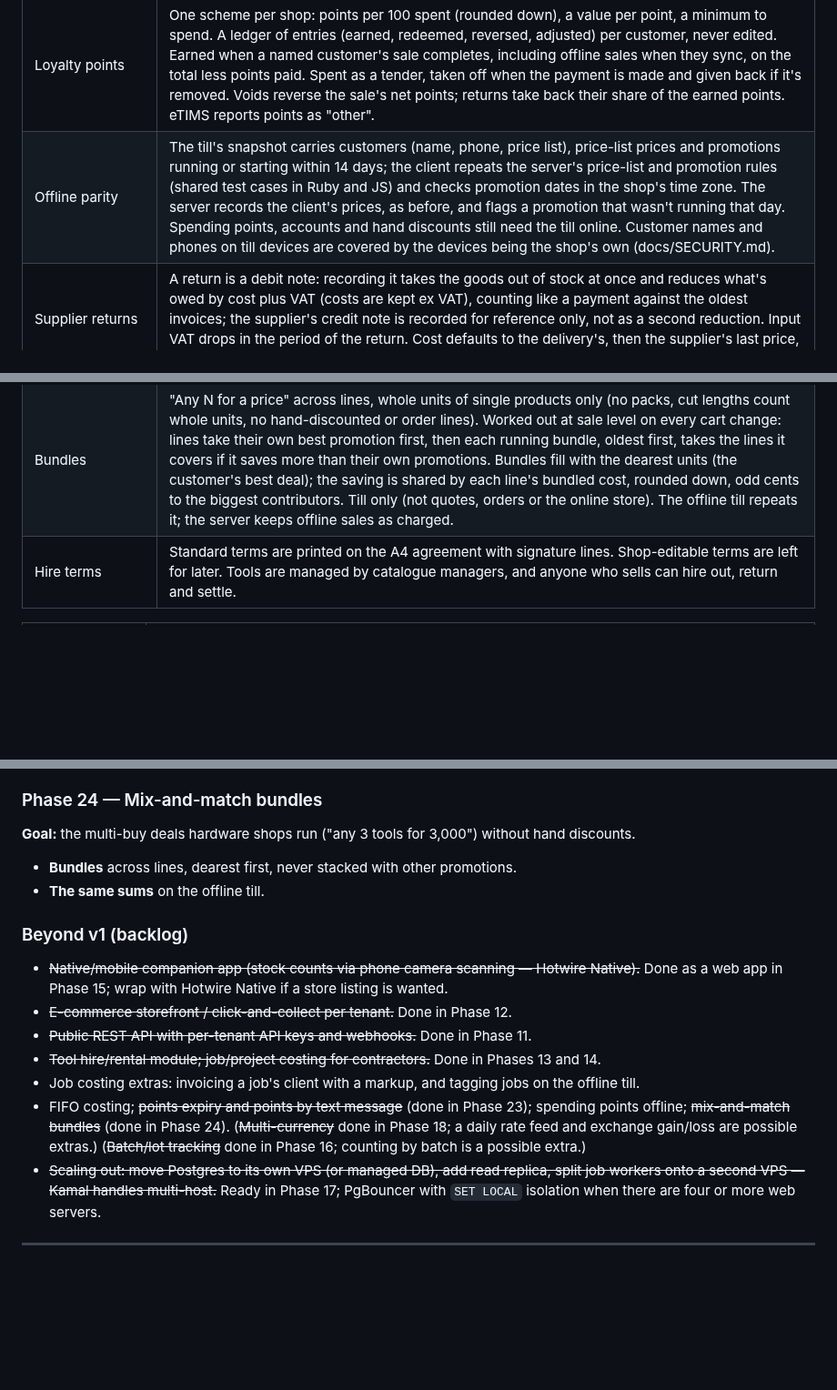
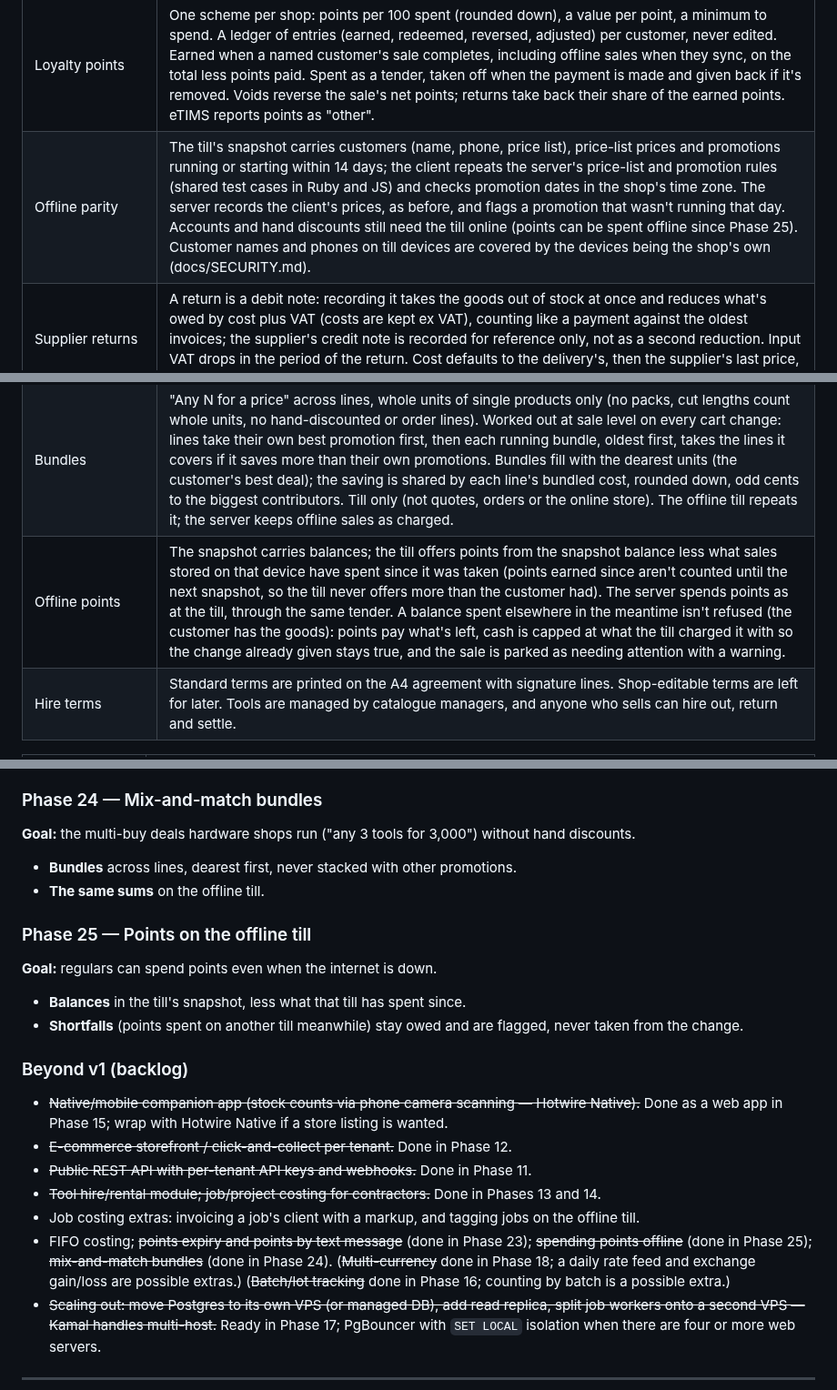
Before and after one commit to devcamke/HardPoint, a Markdown page: docs/PLAN.md, 3 parts joined by grey strips. Shown at 91% size. Rendered like a GitHub page; blank space fills up the shorter version.

```diff
--- a/docs/PLAN.md
+++ b/docs/PLAN.md
@@ -101,11 +101,12 @@ customers, staff, or reports.
 | Foreign suppliers | A supplier's currency is fixed once they have orders, invoices or payments. Orders, supplier invoices, payments and balances are in it; goods receipts convert at the day's rate (editable) so stock and landed cost are in the shop's currency. No exchange gain/loss accounting (there's no ledger); payables totals and input VAT convert at the recorded or current rate. |
 | Promotions | Three kinds: a percentage off the shelf price, buy X get Y free on a line, and mix-and-match bundles (Phase 24). Targets are products and/or categories, with optional branches and inclusive dates. One promotion per line, the one saving most; no stacking, and against a price list the better price wins. The saving is `promotion_discount_cents` on the line, apart from hand discounts, so it never needs approval. Percentages also price quotes, orders and the online store; free items and bundles only at the till (online or offline, since Phase 21). |
 | Loyalty points | One scheme per shop: points per 100 spent (rounded down), a value per point, a minimum to spend. A ledger of entries (earned, redeemed, reversed, adjusted) per customer, never edited. Earned when a named customer's sale completes, including offline sales when they sync, on the total less points paid. Spent as a tender, taken off when the payment is made and given back if it's removed. Voids reverse the sale's net points; returns take back their share of the earned points. eTIMS reports points as "other". |
-| Offline parity | The till's snapshot carries customers (name, phone, price list), price-list prices and promotions running or starting within 14 days; the client repeats the server's price-list and promotion rules (shared test cases in Ruby and JS) and checks promotion dates in the shop's time zone. The server records the client's prices, as before, and flags a promotion that wasn't running that day. Spending points, accounts and hand discounts still need the till online. Customer names and phones on till devices are covered by the devices being the shop's own (docs/SECURITY.md). |
+| Offline parity | The till's snapshot carries customers (name, phone, price list), price-list prices and promotions running or starting within 14 days; the client repeats the server's price-list and promotion rules (shared test cases in Ruby and JS) and checks promotion dates in the shop's time zone. The server records the client's prices, as before, and flags a promotion that wasn't running that day. Accounts and hand discounts still need the till online (points can be spent offline since Phase 25). Customer names and phones on till devices are covered by the devices being the shop's own (docs/SECURITY.md). |
 | Supplier returns | A return is a debit note: recording it takes the goods out of stock at once and reduces what's owed by cost plus VAT (costs are kept ex VAT), counting like a payment against the oldest invoices; the supplier's credit note is recorded for reference only, not as a second reduction. Input VAT drops in the period of the return. Cost defaults to the delivery's, then the supplier's last price, then the product's average; the product's average cost isn't changed by a return. |
 | Points expiry | Optional, in whole months: points earned in a month run out at the end of the month N months later, and points are used oldest first (first in, first out over the ledger: everything negative, including returns' take-backs, uses the oldest points). Expiring is an "expired" ledger entry written nightly; the arithmetic counts earlier expiries as used, so running it twice changes nothing. Points held when expiry is turned on or shortened count as earned that day. Nothing expires while the scheme is off. |
 | Points texts | One switch for all points texts, and only with the shop's SMS on: points earned after each named sale (including offline sales when they sync), one expiry warning per customer per month in its last 14 days, and a balance text from the customer page. Texts count towards the shop's daily SMS limit like any other; a warning that doesn't go out is retried the next night. |
 | Bundles | "Any N for a price" across lines, whole units of single products only (no packs, cut lengths count whole units, no hand-discounted or order lines). Worked out at sale level on every cart change: lines take their own best promotion first, then each running bundle, oldest first, takes the lines it covers if it saves more than their own promotions. Bundles fill with the dearest units (the customer's best deal); the saving is shared by each line's bundled cost, rounded down, odd cents to the biggest contributors. Till only (not quotes, orders or the online store). The offline till repeats it; the server keeps offline sales as charged. |
+| Offline points | The snapshot carries balances; the till offers points from the snapshot balance less what sales stored on that device have spent since it was taken (points earned since aren't counted until the next snapshot, so the till never offers more than the customer had). The server spends points as at the till, through the same tender. A balance spent elsewhere in the meantime isn't refused (the customer has the goods): points pay what's left, cash is capped at what the till charged it with so the change already given stays true, and the sale is parked as needing attention with a warning. |
 | Hire terms | Standard terms are printed on the A4 agreement with signature lines. Shop-editable terms are left for later. Tools are managed by catalogue managers, and anyone who sells can hire out, return and settle. |
 
 | Phase | Status |
@@ -688,13 +690,18 @@ set of books.
 - **Bundles** across lines, dearest first, never stacked with other promotions.
 - **The same sums** on the offline till.
 
+### Phase 25 — Points on the offline till
+**Goal:** regulars can spend points even when the internet is down.
+- **Balances** in the till's snapshot, less what that till has spent since.
+- **Shortfalls** (points spent on another till meanwhile) stay owed and are flagged, never taken from the change.
+
 ### Beyond v1 (backlog)
 - ~~Native/mobile companion app (stock counts via phone camera scanning — Hotwire Native).~~ Done as a web app in Phase 15; wrap with Hotwire Native if a store listing is wanted.
 - ~~E-commerce storefront / click-and-collect per tenant.~~ Done in Phase 12.
 - ~~Public REST API with per-tenant API keys and webhooks.~~ Done in Phase 11.
 - ~~Tool hire/rental module; job/project costing for contractors.~~ Done in Phases 13 and 14.
 - Job costing extras: invoicing a job's client with a markup, and tagging jobs on the offline till.
-- FIFO costing; ~~points expiry and points by text message~~ (done in Phase 23); spending points offline; ~~mix-and-match bundles~~ (done in Phase 24). (~~Multi-currency~~ done in Phase 18; a daily rate feed and exchange gain/loss are possible extras.) (~~Batch/lot tracking~~ done in Phase 16; counting by batch is a possible extra.)
+- FIFO costing; ~~points expiry and points by text message~~ (done in Phase 23); ~~spending points offline~~ (done in Phase 25); ~~mix-and-match bundles~~ (done in Phase 24). (~~Multi-currency~~ done in Phase 18; a daily rate feed and exchange gain/loss are possible extras.) (~~Batch/lot tracking~~ done in Phase 16; counting by batch is a possible extra.)
 - ~~Scaling out: move Postgres to its own VPS (or managed DB), add read replica, split
   job workers onto a second VPS — Kamal handles multi-host.~~ Ready in Phase 17; PgBouncer with `SET LOCAL` isolation when there are four or more web servers.
 
```
Also changed, not shown: other parts of docs/PLAN.md (+1 -0 lines), README.md (+11 -0 lines), docs/SECURITY.md (+1 -1 lines), docs/screenshots/301-offline-points.png (added), 10 other files.
